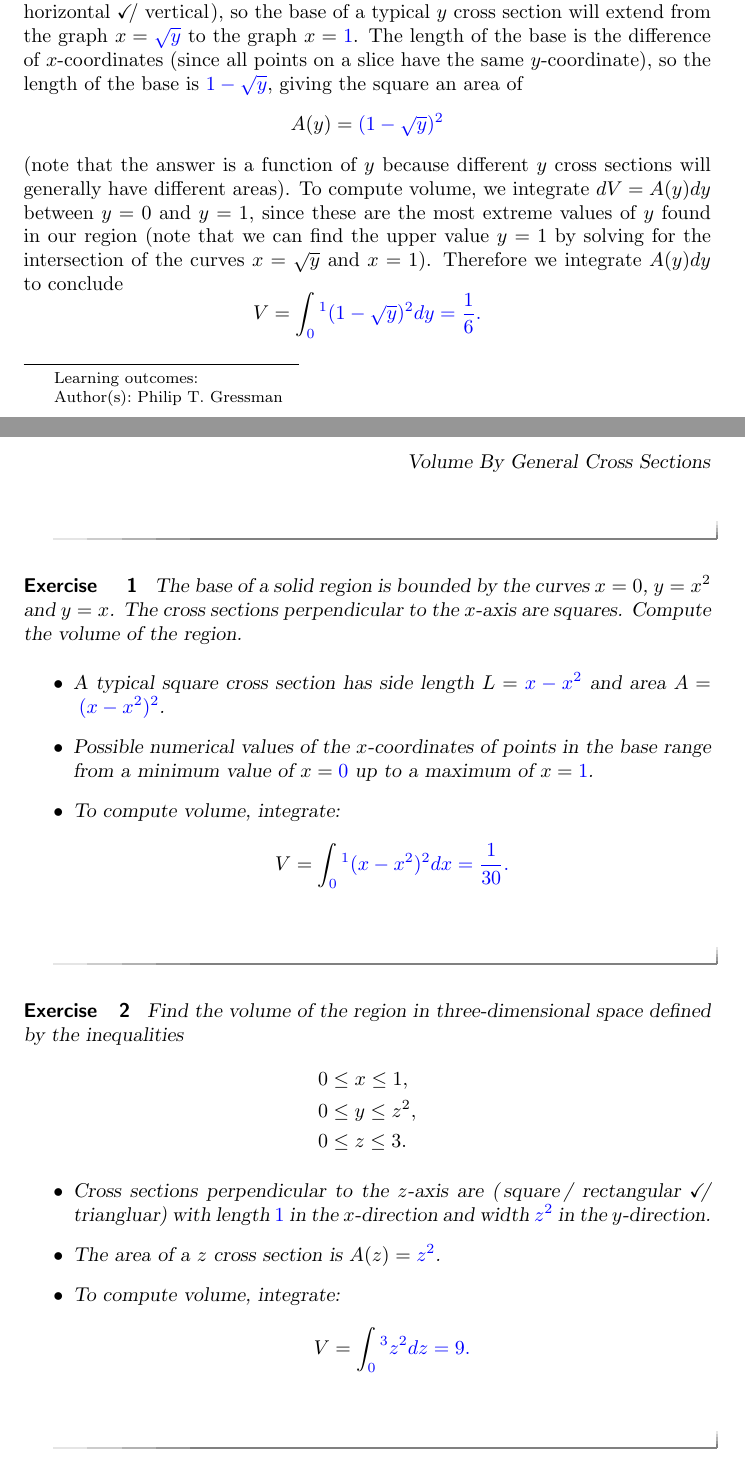
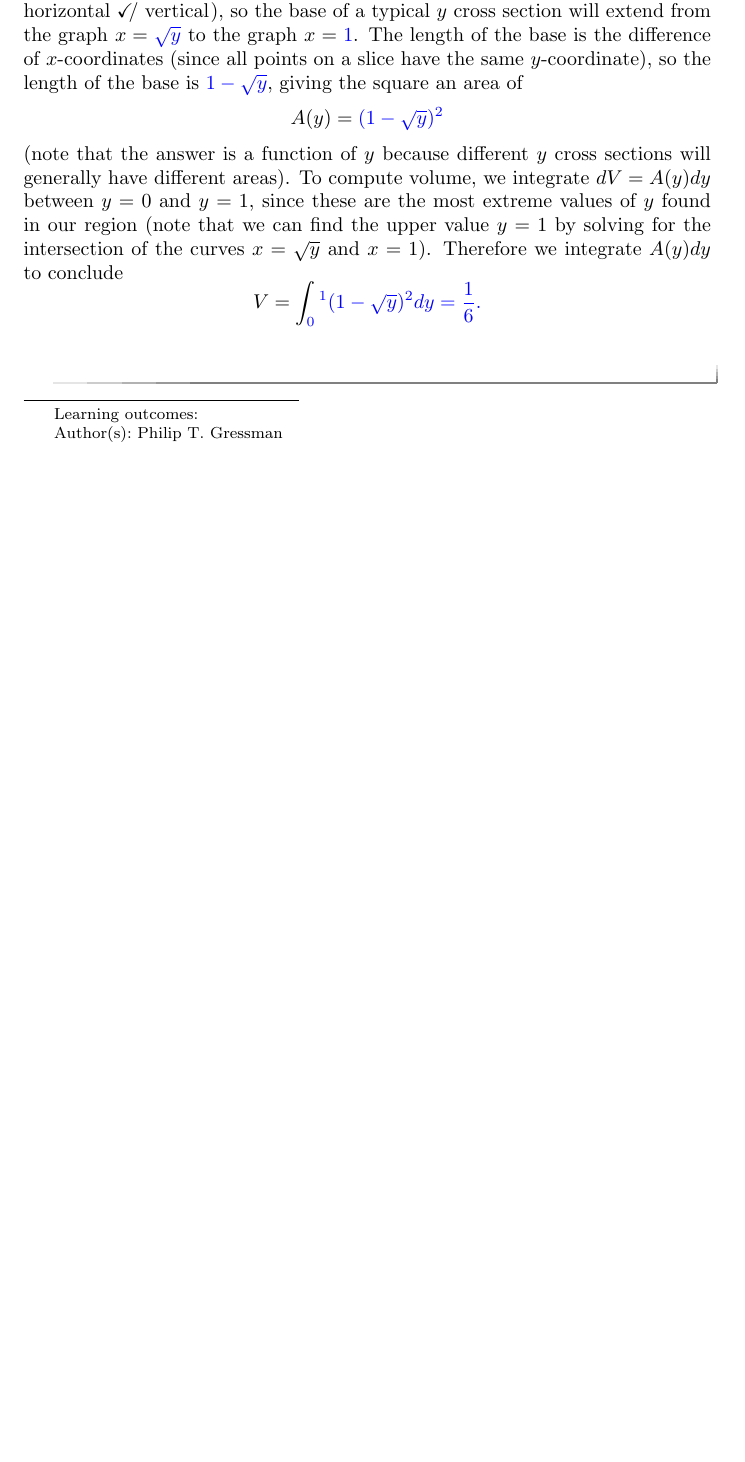
Before and after one commit to ptgressman/math104, a LaTeX document (volumes/genslicewarm.tex): two parts of pages 1 and 2 of 2 before the commit and part of the page after it, the two joined at a grey line, cut so that both start at the same text, the shorter picture padded with empty space. Compiled offline with pdfLaTeX.

```diff
--- a/volumes/genslicewarm.tex
+++ b/volumes/genslicewarm.tex
@@ -30,30 +30,5 @@
 \end{solution}
 \end{example}
 
-\begin{exercise}
-The base of a solid region is bounded by the curves $x = 0$, $y = x^2$ and $y = x$. The cross sections perpendicular to the $x$-axis are squares. Compute the volume of the region.
-\begin{itemize}
-\item A typical square cross section has side length $L = \answer{x - x^2}$ and area $A = \answer{(x-x^2)^2}$.
-\item Possible numerical values of the $x$-coordinates of points in the base range from a minimum value of $x = \answer{0}$ up to a maximum of $x = \answer{1}$.
-\item To compute volume, integrate:
-\[ V = \int_{\answer{0}}^{\answer{1}} \answer{(x-x^2)^2} d\answer{x} = \answer{\frac{1}{30}}. \]
-\end{itemize}
-\end{exercise}
-
-\begin{exercise}
-Find the volume of the region in three-dimensional space defined by the inequalities
-\begin{align*}
-0 & \leq x \leq 1, \\
-0 & \leq y \leq z^2, \\
-0 & \leq z \leq 3.
-\end{align*}
-\begin{itemize}
-\item Cross sections perpendicular to the $z$-axis are \wordChoice{\choice{square}\choice[correct]{rectangular}\choice{triangluar}} with length $\answer{1}$ in the $x$-direction and width $\answer{z^2}$ in the $y$-direction.
-\item The area of a $z$ cross section is $A(z) = \answer{z^2}$.
-\item To compute volume, integrate:
-\[ V = \int_{\answer{0}}^{\answer{3}} \answer{z^2} dz = \answer{9}. \]
-\end{itemize}
-\end{exercise}
-
 
 \end{document}
```
Also changed, not shown: volumes/volumeintro.tex (+1 -1 lines), math104online.pdf, 4 other files.
